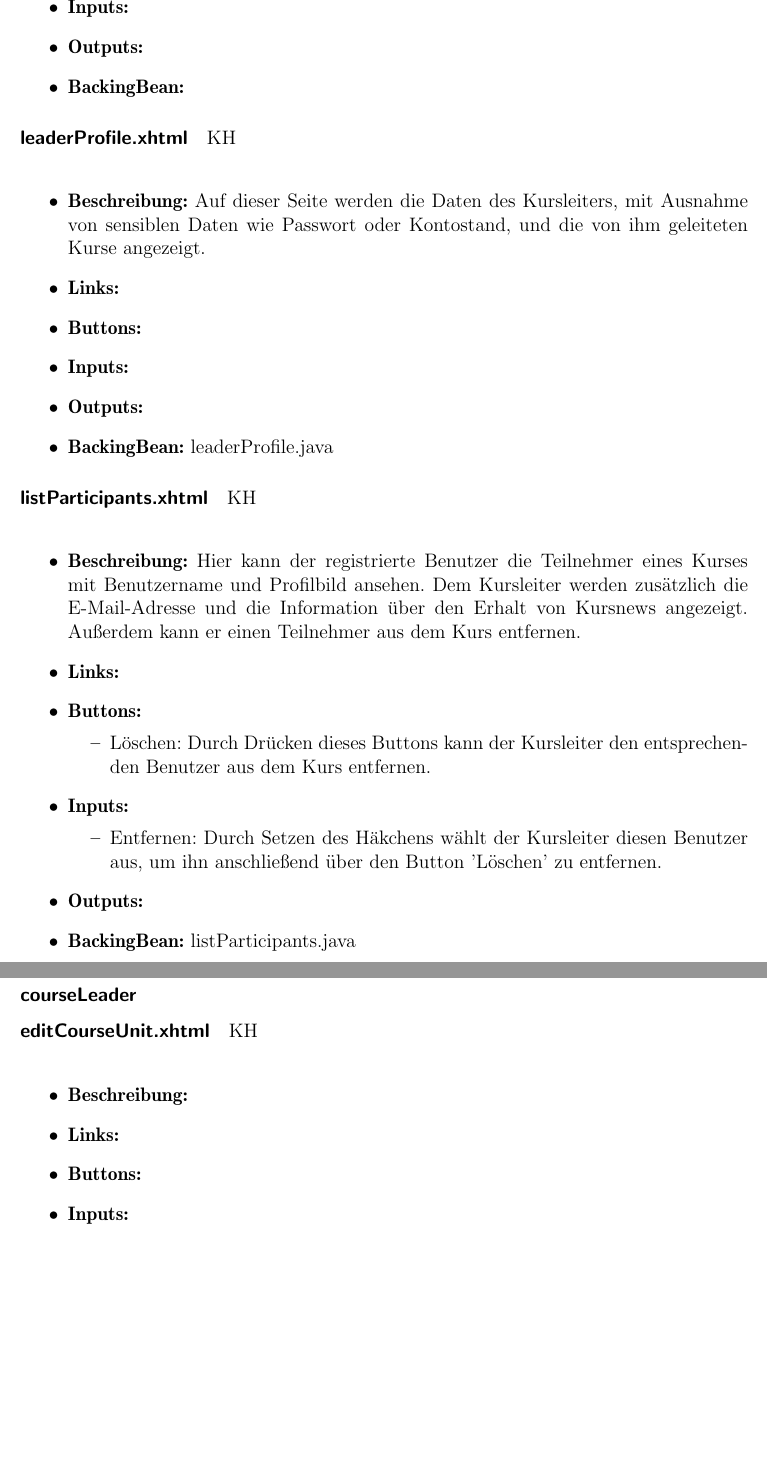
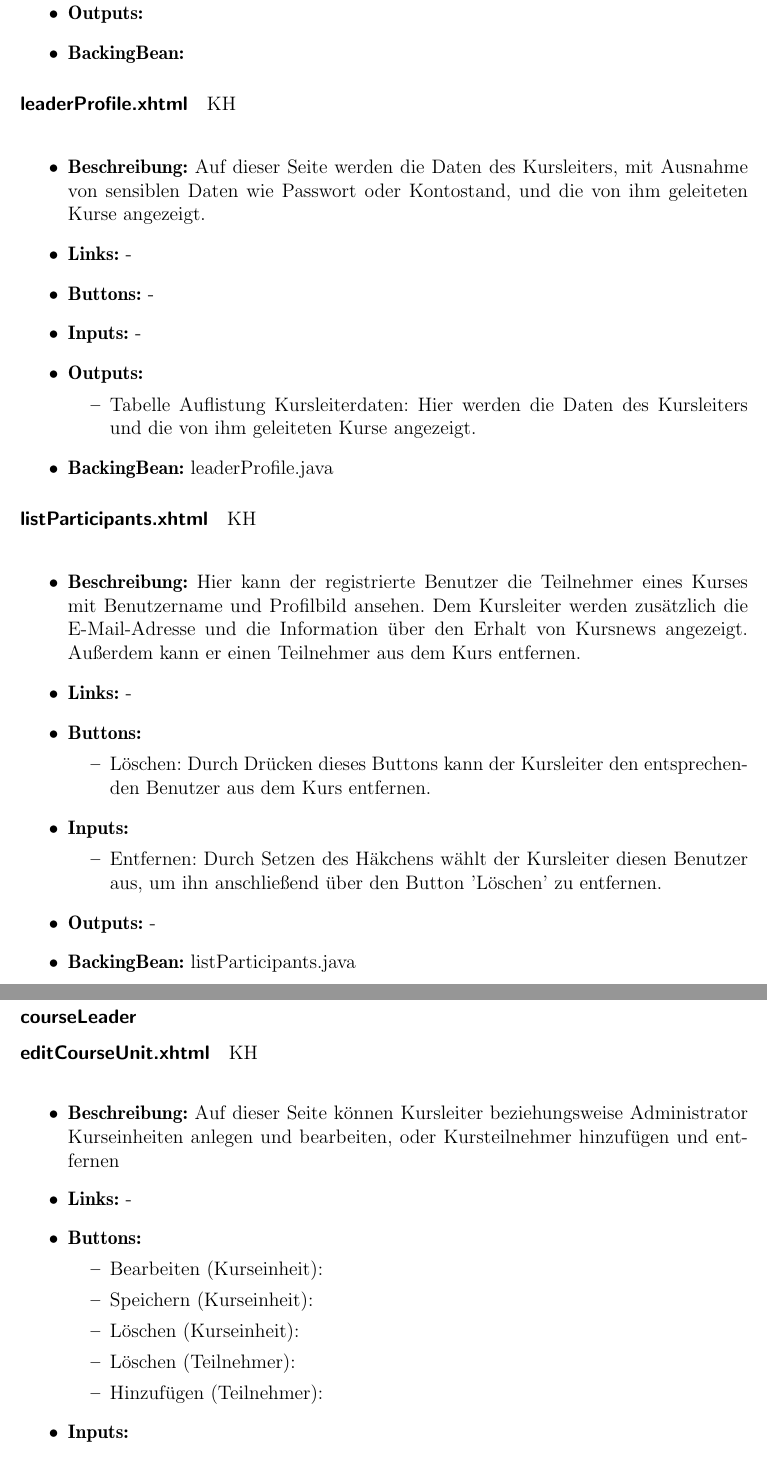
Before and after one commit to cretu90/SEP15-Team3, a LaTeX document (Documentation/2. Entwurf/Entwurf-SEP2015.tex, which reads Documentation/2. Entwurf/Facelets.tex): two parts of pages 34 and 35 of 44, joined at a grey line, cut at the place of the change, the shorter picture padded with empty space. Compiled offline with pdfLaTeX.

Commit message:
Facelets update

```diff
--- a/Documentation/2. Entwurf/Facelets.tex
+++ b/Documentation/2. Entwurf/Facelets.tex
@@ -302,10 +302,13 @@
 					KH\\
 					\begin{itemize}
 						\item \textbf{Beschreibung:} Auf dieser Seite werden die Daten des Kursleiters, mit Ausnahme von sensiblen Daten wie Passwort oder Kontostand, und die von ihm geleiteten Kurse angezeigt.
-						\item \textbf{Links:}
-						\item \textbf{Buttons:}
-						\item \textbf{Inputs:}
+						\item \textbf{Links:} -
+						\item \textbf{Buttons:} -
+						\item \textbf{Inputs:} -
 						\item \textbf{Outputs:}
+							\begin{itemize}
+								\item Tabelle Auflistung Kursleiterdaten: Hier werden die Daten des Kursleiters und die von ihm geleiteten Kurse angezeigt.
+							\end{itemize}
 						\item \textbf{BackingBean:} leaderProfile.java
 					\end{itemize}
 
@@ -313,7 +316,7 @@
 					KH\\
 					\begin{itemize}
 						\item \textbf{Beschreibung:} Hier kann der registrierte Benutzer die Teilnehmer eines Kurses mit Benutzername und Profilbild ansehen. Dem Kursleiter werden zusätzlich die E-Mail-Adresse und die Information über den Erhalt von Kursnews angezeigt. Außerdem kann er einen Teilnehmer aus dem Kurs entfernen.
-						\item \textbf{Links:}
+						\item \textbf{Links:} -
 						\item \textbf{Buttons:}
 							\begin{itemize}
 								\item Löschen: Durch Drücken dieses Buttons kann der Kursleiter den entsprechenden Benutzer aus dem Kurs entfernen.
@@ -322,7 +325,7 @@
 							 \begin{itemize}
 							 	\item Entfernen: Durch Setzen des Häkchens wählt der Kursleiter diesen Benutzer aus, um ihn anschließend über den Button 'Löschen' zu entfernen.
 							 \end{itemize}
-						\item \textbf{Outputs:}
+						\item \textbf{Outputs:} -
 						\item \textbf{BackingBean:} listParticipants.java
 					\end{itemize}
 
@@ -331,9 +334,16 @@
 				\paragraph{editCourseUnit.xhtml}
 					KH\\
 					\begin{itemize}
-						\item \textbf{Beschreibung:}
-						\item \textbf{Links:}
+						\item \textbf{Beschreibung:} Auf dieser Seite können Kursleiter beziehungsweise Administrator Kurseinheiten anlegen und bearbeiten, oder Kursteilnehmer hinzufügen und entfernen
+						\item \textbf{Links:} -
 						\item \textbf{Buttons:}
+							\begin{itemize}
+								\item Bearbeiten (Kurseinheit):
+								\item Speichern (Kurseinheit):
+								\item Löschen (Kurseinheit):
+								\item Löschen (Teilnehmer):
+								\item Hinzufügen (Teilnehmer):
+							\end{itemize}
 						\item \textbf{Inputs:}
 						\item \textbf{Outputs:}
 						\item \textbf{BackingBean:}
```
Also changed, not shown: Documentation/2. Entwurf/Facelets.tex (4 more changed lines).
